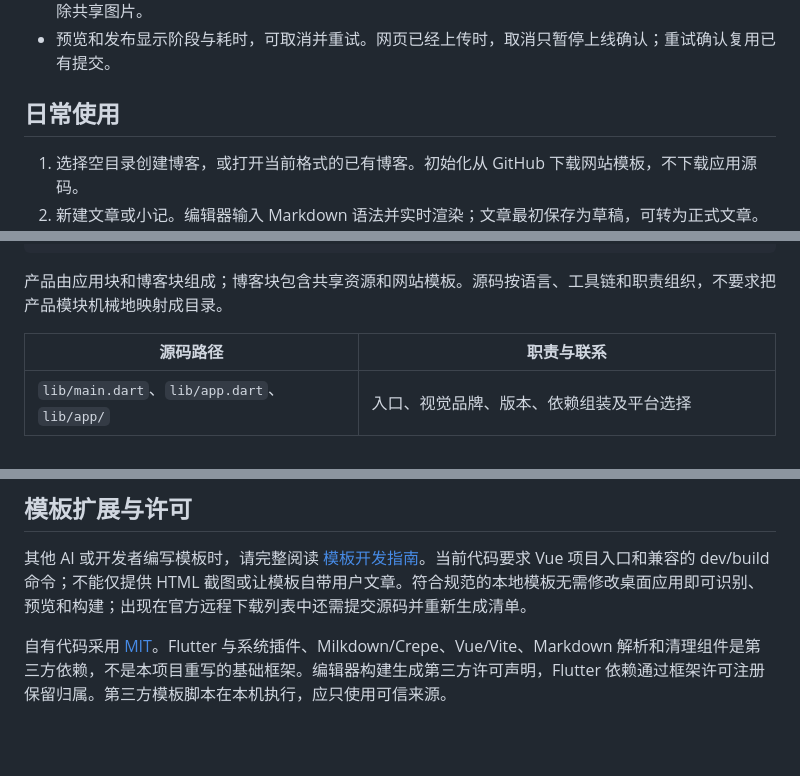
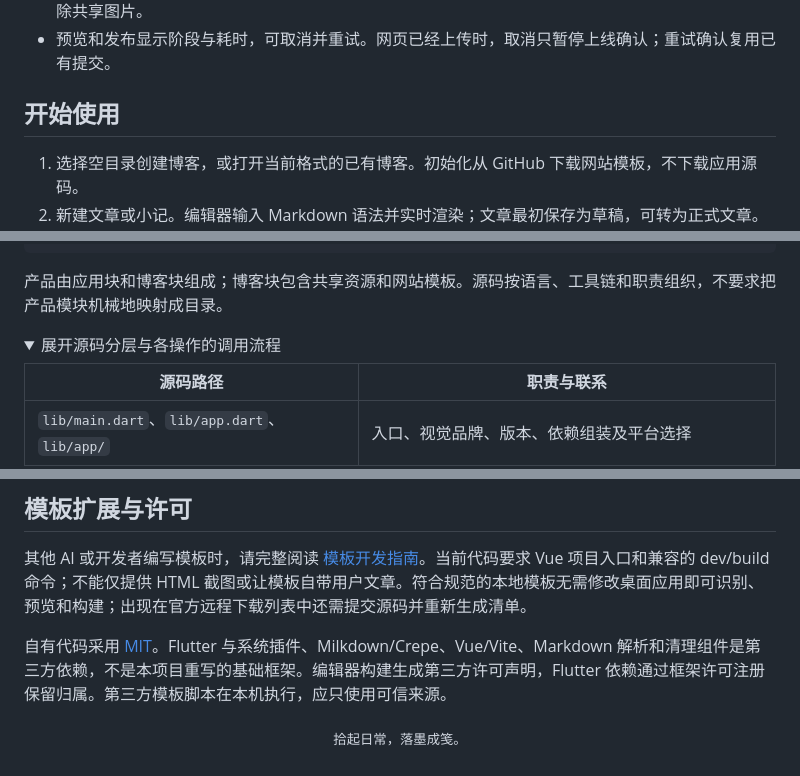
Before and after one commit to zhoujiakang/blog_studio, a Markdown page: README.md, 3 parts joined by grey strips. GitHub-like rendering; folded sections open; blank space fills up the shorter version.

```diff
--- a/README.md
+++ b/README.md
@@ -22,7 +60,9 @@
 - 这些保护在后台运行，没有图片管理或恢复记录入口。图片通过插图、封面和头像选择使用，不自动删除共享图片。
 - 预览和发布显示阶段与耗时，可取消并重试。网页已经上传时，取消只暂停上线确认；重试确认复用已有提交。
 
-## 日常使用
+</details>
+
+## 开始使用
 
 1. 选择空目录创建博客，或打开当前格式的已有博客。初始化从 GitHub 下载网站模板，不下载应用源码。
 2. 新建文章或小记。编辑器输入 Markdown 语法并实时渲染；文章最初保存为草稿，可转为正式文章。内容自动保存，也可手动保存。
@@ -83,6 +123,9 @@ my-blog/
 
 产品由应用块和博客块组成；博客块包含共享资源和网站模板。源码按语言、工具链和职责组织，不要求把产品模块机械地映射成目录。
 
+<details>
+<summary>展开源码分层与各操作的调用流程</summary>
+
 | 源码路径 | 职责与联系 |
 | --- | --- |
 | `lib/main.dart`、`lib/app.dart`、`lib/app/` | 入口、视觉品牌、版本、依赖组装及平台选择 |
@@ -198,3 +244,5 @@ flutter test integration_test/all_native_test.dart -d macos --dart-define="INKJI
 其他 AI 或开发者编写模板时，请完整阅读 [模板开发指南](template/DEVELOPMENT.md)。当前代码要求 Vue 项目入口和兼容的 dev/build 命令；不能仅提供 HTML 截图或让模板自带用户文章。符合规范的本地模板无需修改桌面应用即可识别、预览和构建；出现在官方远程下载列表中还需提交源码并重新生成清单。
 
 自有代码采用 [MIT](LICENSE)。Flutter 与系统插件、Milkdown/Crepe、Vue/Vite、Markdown 解析和清理组件是第三方依赖，不是本项目重写的基础框架。编辑器构建生成第三方许可声明，Flutter 依赖通过框架许可注册保留归属。第三方模板脚本在本机执行，应只使用可信来源。
+
+<p align="center"><sub>拾起日常，落墨成笺。</sub></p>
```
Also changed, not shown: other parts of README.md (+47 -6 lines), assets/readme/library.jpg (added), assets/readme/theme.jpg (added), assets/readme/writing.jpg (added), 1 other file.
